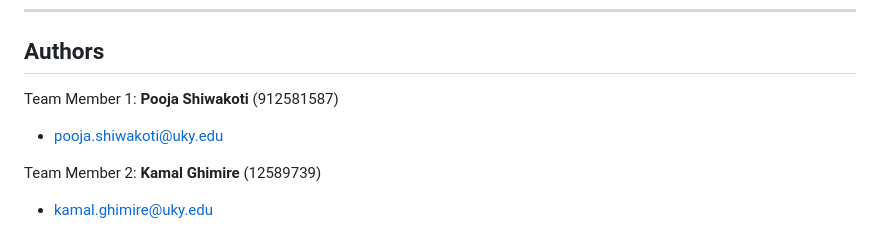
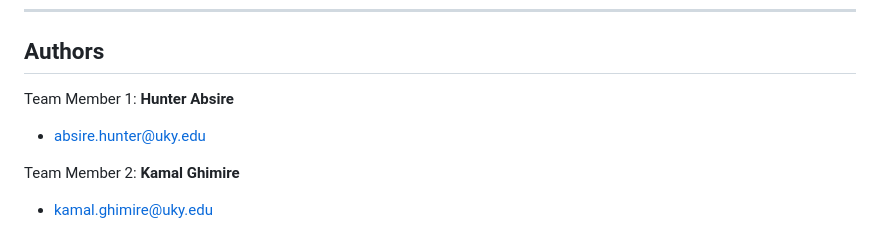
Before and after one commit to Kamalcmd/AmazonSentimentAnalysisFlaskApp, a Markdown page: README.md, the part around the change. Rendered like a GitHub page.

```diff
--- a/README.md
+++ b/README.md
@@ -189,8 +189,8 @@ Negative Reviews
 ---
 
 ## **Authors**
-Team Member 1: **Pooja Shiwakoti** (912581587)
-- pooja.shiwakoti@uky.edu
+Team Member 1: **Hunter Absire**
+- absire.hunter@uky.edu
 
-Team Member 2: **Kamal Ghimire** (12589739)
+Team Member 2: **Kamal Ghimire**
 - kamal.ghimire@uky.edu
```
